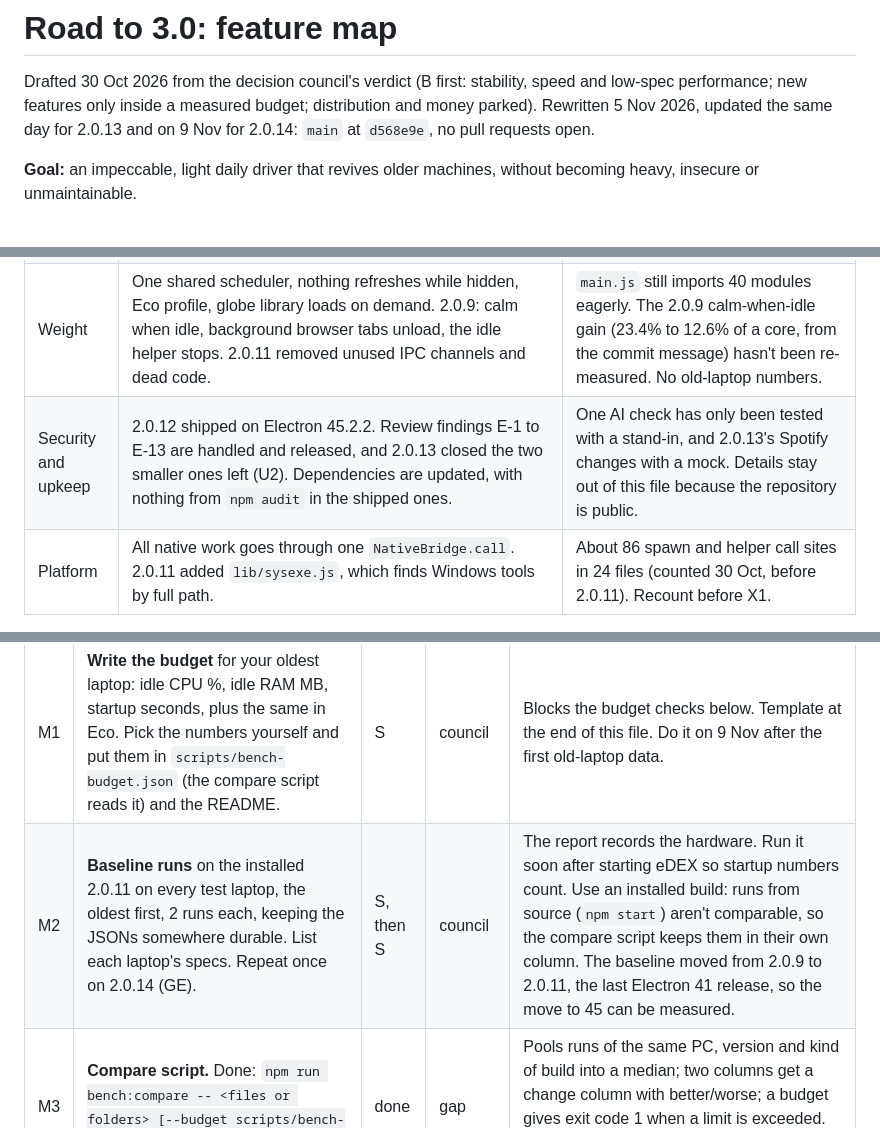
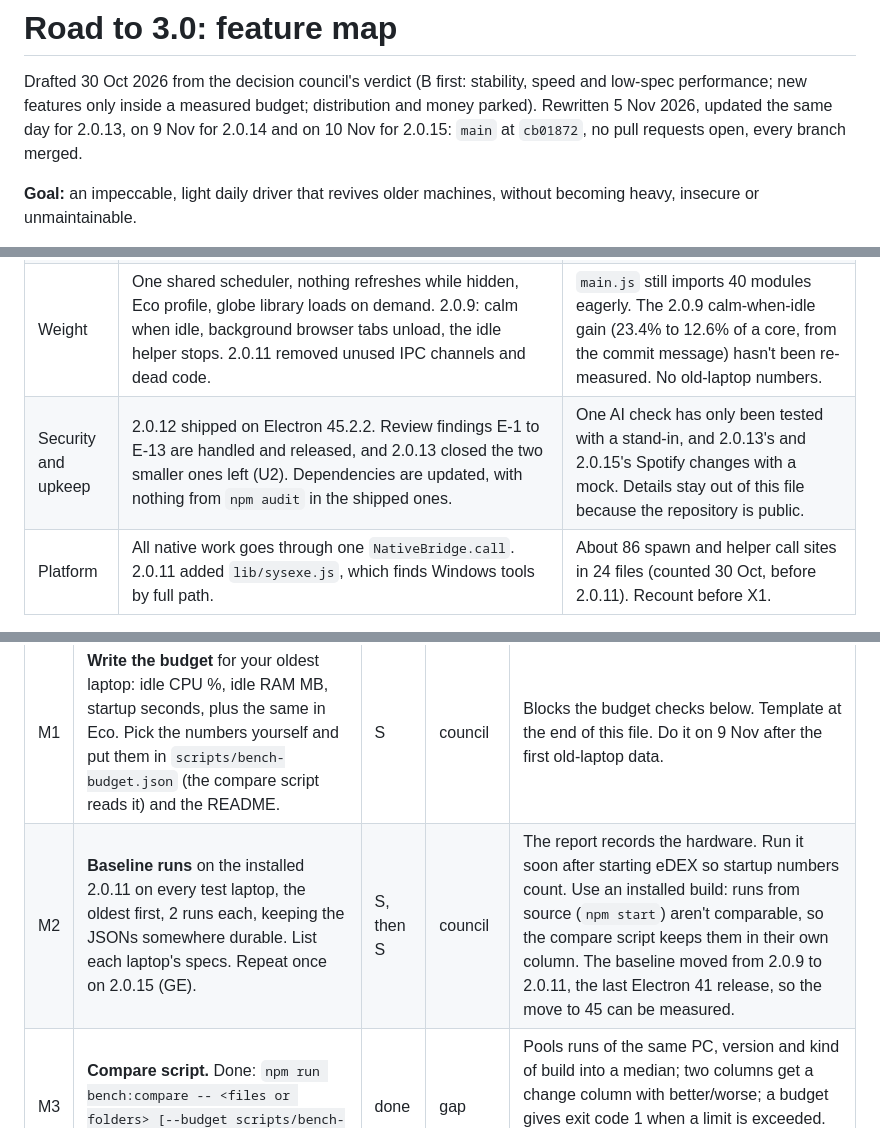
Before and after one commit to Lalabushi6/edex-ui-windows, a Markdown page: docs/ROADMAP.md, 3 parts joined by grey strips. GitHub-like rendering.

```diff
--- a/docs/ROADMAP.md
+++ b/docs/ROADMAP.md
@@ -3,7 +3,8 @@
 Drafted 30 Oct 2026 from the decision council's verdict (B first: stability,
 speed and low-spec performance; new features only inside a measured budget;
 distribution and money parked). Rewritten 5 Nov 2026, updated the same day for
-2.0.13 and on 9 Nov for 2.0.14: `main` at `d568e9e`, no pull requests open.
+2.0.13, on 9 Nov for 2.0.14 and on 10 Nov for 2.0.15: `main` at `cb01872`, no
+pull requests open, every branch merged.
 
 **Goal:** an impeccable, light daily driver that revives older machines,
 without becoming heavy, insecure or unmaintainable.
@@ -75,5 +87,5 @@ slots (S = a quarter, M = one, L = two) and are rough guesses.
 | Weight | One shared scheduler, nothing refreshes while hidden, Eco profile, globe library loads on demand. 2.0.9: calm when idle, background browser tabs unload, the idle helper stops. 2.0.11 removed unused IPC channels and dead code. | `main.js` still imports 40 modules eagerly. The 2.0.9 calm-when-idle gain (23.4% to 12.6% of a core, from the commit message) hasn't been re-measured. No old-laptop numbers. |
-| Security and upkeep | 2.0.12 shipped on Electron 45.2.2. Review findings E-1 to E-13 are handled and released, and 2.0.13 closed the two smaller ones left (U2). Dependencies are updated, with nothing from `npm audit` in the shipped ones. | One AI check has only been tested with a stand-in, and 2.0.13's Spotify changes with a mock. Details stay out of this file because the repository is public. |
+| Security and upkeep | 2.0.12 shipped on Electron 45.2.2. Review findings E-1 to E-13 are handled and released, and 2.0.13 closed the two smaller ones left (U2). Dependencies are updated, with nothing from `npm audit` in the shipped ones. | One AI check has only been tested with a stand-in, and 2.0.13's and 2.0.15's Spotify changes with a mock. Details stay out of this file because the repository is public. |
 | Platform | All native work goes through one `NativeBridge.call`. 2.0.11 added `lib/sysexe.js`, which finds Windows tools by full path. | About 86 spawn and helper call sites in 24 files (counted 30 Oct, before 2.0.11). Recount before X1. |
 
 ## The map
@@ -100,7 +112,7 @@ security review and the Electron move, 2-4 Nov).
 | ID | Item | Size | Source | Notes |
 |---|---|---|---|---|
 | M1 | **Write the budget** for your oldest laptop: idle CPU %, idle RAM MB, startup seconds, plus the same in Eco. Pick the numbers yourself and put them in `scripts/bench-budget.json` (the compare script reads it) and the README. | S | council | Blocks the budget checks below. Template at the end of this file. Do it on 9 Nov after the first old-laptop data. |
-| M2 | **Baseline runs** on the installed 2.0.11 on every test laptop, the oldest first, 2 runs each, keeping the JSONs somewhere durable. List each laptop's specs. Repeat once on 2.0.14 (GE). | S, then S | council | The report records the hardware. Run it soon after starting eDEX so startup numbers count. Use an installed build: runs from source (`npm start`) aren't comparable, so the compare script keeps them in their own column. The baseline moved from 2.0.9 to 2.0.11, the last Electron 41 release, so the move to 45 can be measured. |
+| M2 | **Baseline runs** on the installed 2.0.11 on every test laptop, the oldest first, 2 runs each, keeping the JSONs somewhere durable. List each laptop's specs. Repeat once on 2.0.15 (GE). | S, then S | council | The report records the hardware. Run it soon after starting eDEX so startup numbers count. Use an installed build: runs from source (`npm start`) aren't comparable, so the compare script keeps them in their own column. The baseline moved from 2.0.9 to 2.0.11, the last Electron 41 release, so the move to 45 can be measured. |
 | M3 | **Compare script.** Done: `npm run bench:compare -- <files or folders> [--budget scripts/bench-budget.json] [--detail]`. | done | gap | Pools runs of the same PC, version and kind of build into a median; two columns get a change column with better/worse; a budget gives exit code 1 when a limit is exceeded. First used across two versions on 5 Nov, on one PC. GE is its first use on the laptops. |
 | M4 | **More phases in the benchmark.** Left to add: CPU/RAM with the globe, visualizer, a browser tab, the explorer with thumbnails and the live wallpaper each running; frame rate in all four profiles; and **idle while eDEX is hidden or covered**, driven from the main process because the dialog needs eDEX in front. | M | council + gap | 2.0.9 already added the idle-calm phase and per-process-kind breakdowns. Hidden-idle matters most for a shell left running behind your apps, and the README's "nothing runs while hidden" claim has no number yet. A covered window also makes smoke's benchmark hang (S1), so this work helps both. |
 | M5 | Release rule: benchmark the oldest laptop against the last release with the compare script, and put the difference in the release notes. | S | council | Already a checklist line in docs/PUBLISHING.md. |
```
Also changed, not shown: other parts of docs/ROADMAP.md (+18 -7 lines).
